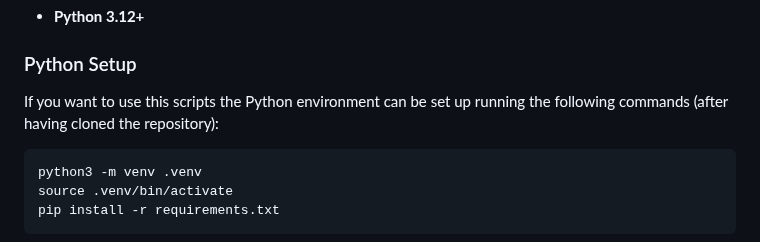
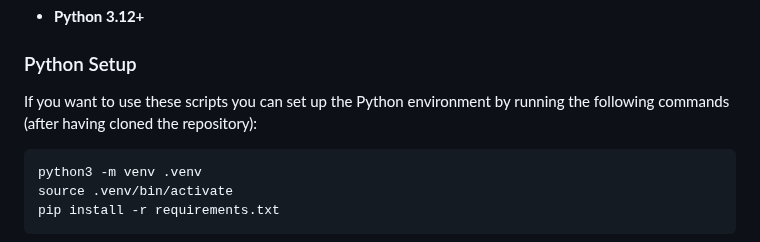
Before and after one commit to Marco-Mendivil-Carboni/mutare, a Markdown page: README.md, the part around the change. Rendered like a GitHub page.

Commit message:
Fix typo.

````diff
--- a/README.md
+++ b/README.md
@@ -84,7 +84,7 @@ The repository also includes Python scripts (in the `scripts/` folder) for orche
 
 ### Python Setup
 
-If you want to use this scripts the Python environment can be set up running the following commands (after having cloned the repository):
+If you want to use these scripts you can set up the Python environment by running the following commands (after having cloned the repository):
 
 ```bash
 python3 -m venv .venv
````
